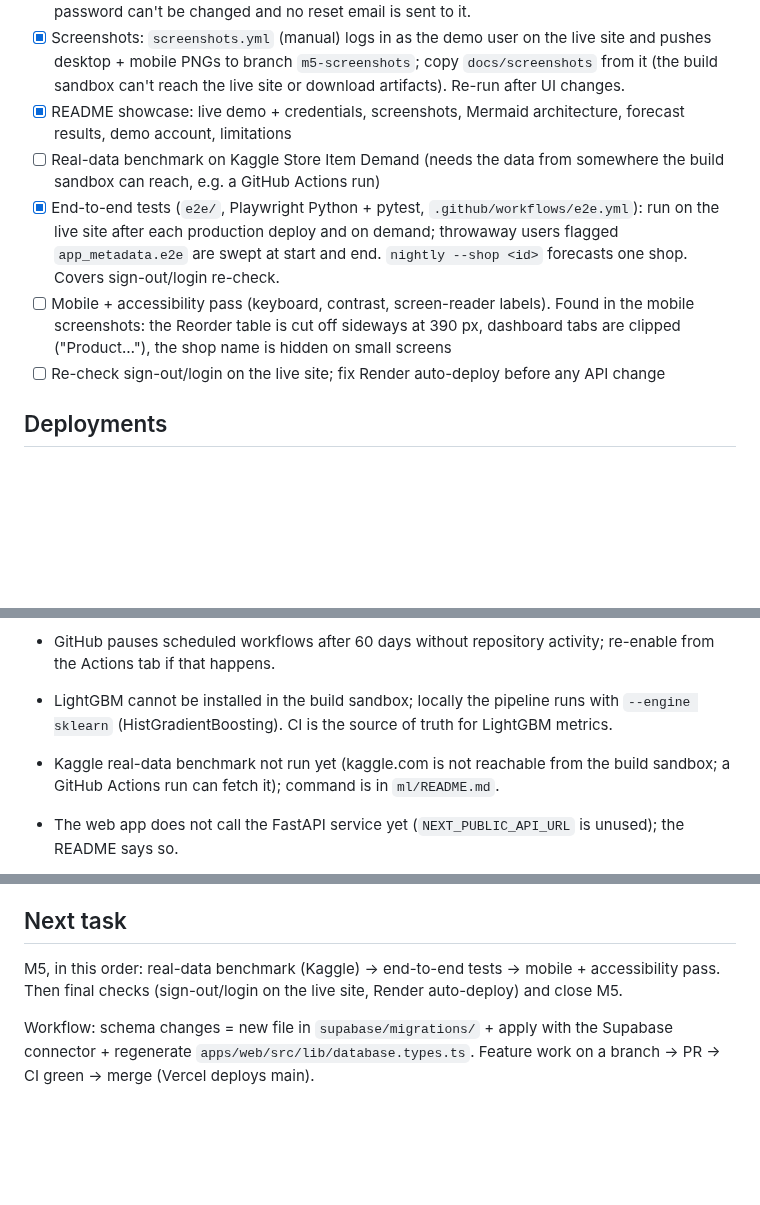
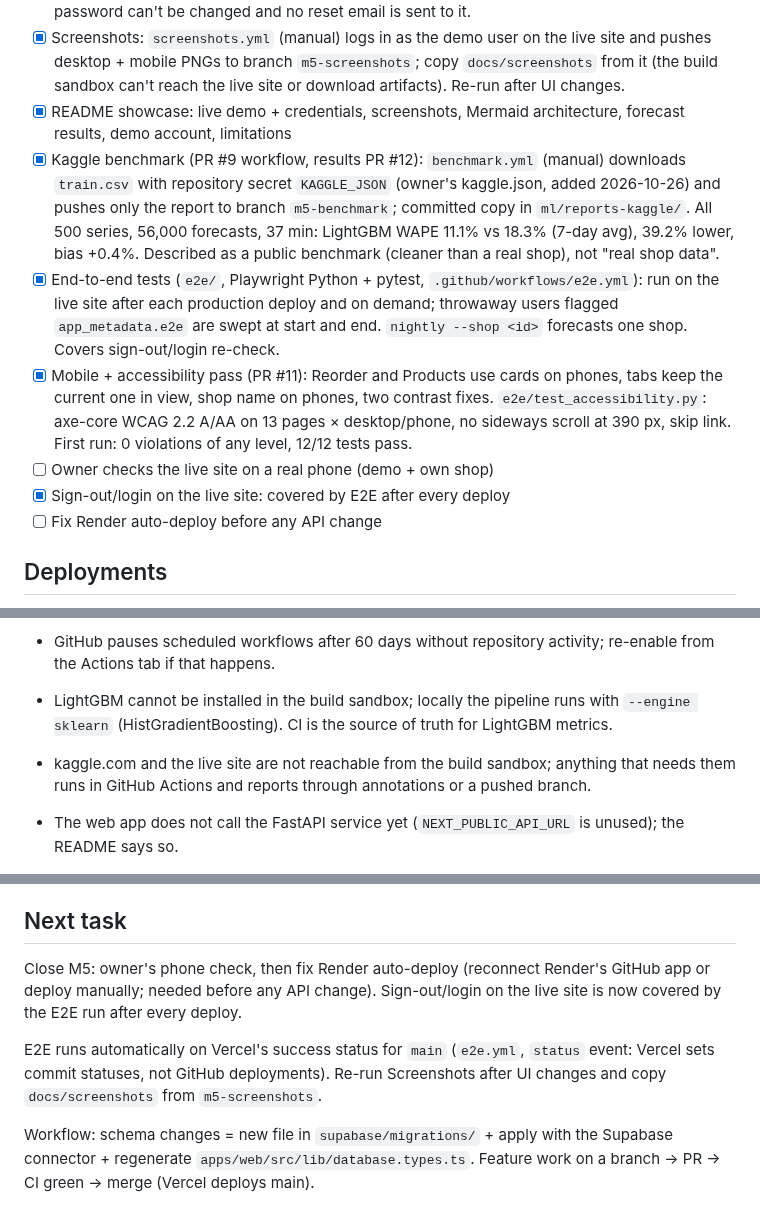
Before and after one commit to EBharadwaj09/stocksense, a Markdown page: HANDOFF.md, 3 parts joined by grey strips. GitHub-like rendering; blank space fills up the shorter version.

```diff
--- a/HANDOFF.md
+++ b/HANDOFF.md
@@ -14,10 +14,12 @@ M5 plan:
 - [x] Public demo account (PR #7): "Try the live demo" on landing + login, banner, `demo@example.com` / `stocksense-demo-2026` (public on purpose, in `apps/web/src/lib/demo-account.json`, shared with the nightly job). Reset nightly by `python -m stocksense_ml demo-reset` (runs first in `forecast.yml`, failure doesn't block real shops) via SQL `demo_prepare()` (service_role only; refuses non-demo users; `supabase/tests/demo_test.sql` passes on the live project). The demo password can't be changed and no reset email is sent to it.
 - [x] Screenshots: `screenshots.yml` (manual) logs in as the demo user on the live site and pushes desktop + mobile PNGs to branch `m5-screenshots`; copy `docs/screenshots` from it (the build sandbox can't reach the live site or download artifacts). Re-run after UI changes.
 - [x] README showcase: live demo + credentials, screenshots, Mermaid architecture, forecast results, demo account, limitations
-- [ ] Real-data benchmark on Kaggle Store Item Demand (needs the data from somewhere the build sandbox can reach, e.g. a GitHub Actions run)
+- [x] Kaggle benchmark (PR #9 workflow, results PR #12): `benchmark.yml` (manual) downloads `train.csv` with repository secret `KAGGLE_JSON` (owner's kaggle.json, added 2026-10-26) and pushes only the report to branch `m5-benchmark`; committed copy in `ml/reports-kaggle/`. All 500 series, 56,000 forecasts, 37 min: LightGBM WAPE 11.1% vs 18.3% (7-day avg), 39.2% lower, bias +0.4%. Described as a public benchmark (cleaner than a real shop), not "real shop data".
 - [x] End-to-end tests (`e2e/`, Playwright Python + pytest, `.github/workflows/e2e.yml`): run on the live site after each production deploy and on demand; throwaway users flagged `app_metadata.e2e` are swept at start and end. `nightly --shop <id>` forecasts one shop. Covers sign-out/login re-check.
-- [ ] Mobile + accessibility pass (keyboard, contrast, screen-reader labels). Found in the mobile screenshots: the Reorder table is cut off sideways at 390 px, dashboard tabs are clipped ("Product…"), the shop name is hidden on small screens
-- [ ] Re-check sign-out/login on the live site; fix Render auto-deploy before any API change
+- [x] Mobile + accessibility pass (PR #11): Reorder and Products use cards on phones, tabs keep the current one in view, shop name on phones, two contrast fixes. `e2e/test_accessibility.py`: axe-core WCAG 2.2 A/AA on 13 pages × desktop/phone, no sideways scroll at 390 px, skip link. First run: 0 violations of any level, 12/12 tests pass.
+- [ ] Owner checks the live site on a real phone (demo + own shop)
+- [x] Sign-out/login on the live site: covered by E2E after every deploy
+- [ ] Fix Render auto-deploy before any API change
 
 ## Deployments
 
@@ -75,7 +77,7 @@ M5 plan:
 - GitHub pauses scheduled workflows after 60 days without repository activity; re-enable from the Actions tab if that happens.
 
 - LightGBM cannot be installed in the build sandbox; locally the pipeline runs with `--engine sklearn` (HistGradientBoosting). CI is the source of truth for LightGBM metrics.
-- Kaggle real-data benchmark not run yet (kaggle.com is not reachable from the build sandbox; a GitHub Actions run can fetch it); command is in `ml/README.md`.
+- kaggle.com and the live site are not reachable from the build sandbox; anything that needs them runs in GitHub Actions and reports through annotations or a pushed branch.
 - The web app does not call the FastAPI service yet (`NEXT_PUBLIC_API_URL` is unused); the README says so.
 - `gh pr create` and other GraphQL calls are blocked in the build sandbox; use `gh api repos/EBharadwaj09/stocksense/pulls` (REST). Workflow annotations are the way to read job output.
 
@@ -84,7 +86,9 @@ M5 plan:
 
 ## Next task
 
-M5, in this order: real-data benchmark (Kaggle) → end-to-end tests → mobile + accessibility pass. Then final checks (sign-out/login on the live site, Render auto-deploy) and close M5.
+Close M5: owner's phone check, then fix Render auto-deploy (reconnect Render's GitHub app or deploy manually; needed before any API change). Sign-out/login on the live site is now covered by the E2E run after every deploy.
+
+E2E runs automatically on Vercel's success status for `main` (`e2e.yml`, `status` event: Vercel sets commit statuses, not GitHub deployments). Re-run Screenshots after UI changes and copy `docs/screenshots` from `m5-screenshots`.
 
 Workflow: schema changes = new file in `supabase/migrations/` + apply with the Supabase connector + regenerate `apps/web/src/lib/database.types.ts`. Feature work on a branch → PR → CI green → merge (Vercel deploys main).
 
```
Also changed, not shown: README.md (+11 -10 lines), ml/README.md (+4 -0 lines), ml/reports-kaggle/metrics.md (added, +30 -0 lines), docs/screenshots/desktop-sales.png, docs/screenshots/mobile-overview.png, docs/screenshots/mobile-reorder.png, docs/screenshots/mobile-sales.png, docs/screenshots/mobile-stock-count.png, 4 other files.
